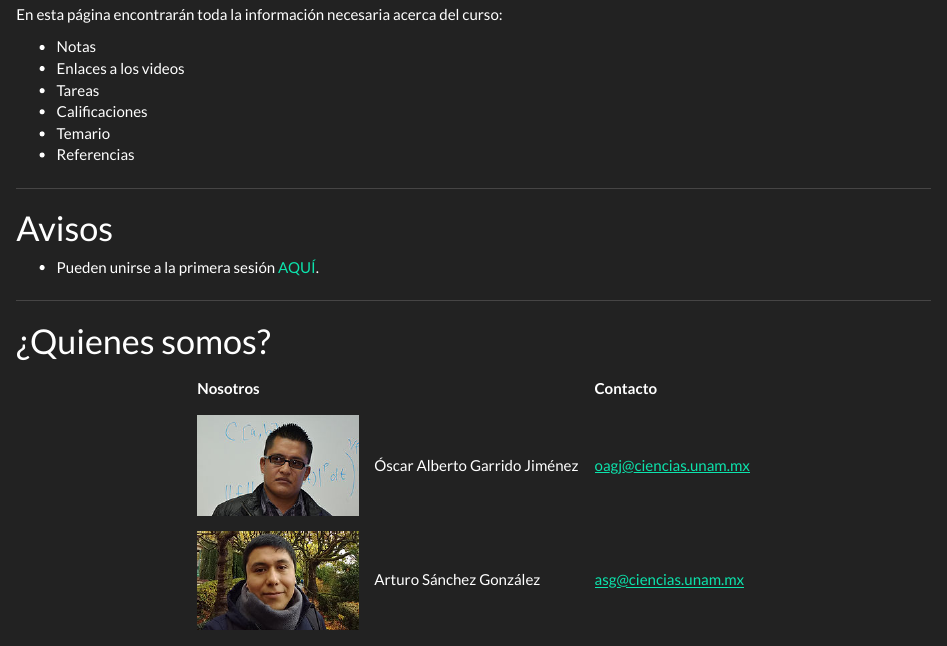
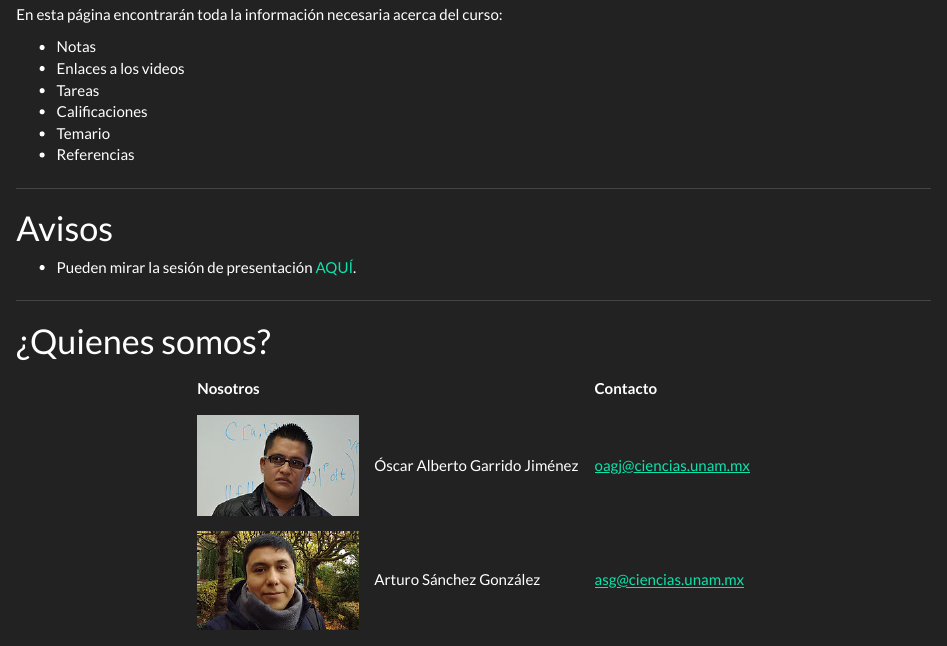
Before and after one commit to calculo1/2021-2, an R Markdown document (index.Rmd): the page in a window 1100 px wide, from 550 px down. Rendered offline with R 4.5, knitr and Pandoc, with nearby package versions.

Commit message:
cambios de Oscar

```diff
--- a/index.Rmd
+++ b/index.Rmd
@@ -28,7 +28,7 @@ En esta página encontrarán toda la información necesaria acerca del curso:
 
 # Avisos
 
- * Pueden unirse a la primera sesión [AQUÍ](https://meet.google.com/qxd-hqkh-cfd?hs=122&authuser=0).
+ * Pueden mirar la sesión de presentación [AQUÍ](https://drive.google.com/file/d/1YhuVqhHaRNLUtxmqhP16ebaVnSGLCiAT/view?usp=sharing).
 
 
 ---
```
Also changed, not shown: 1 other file.
